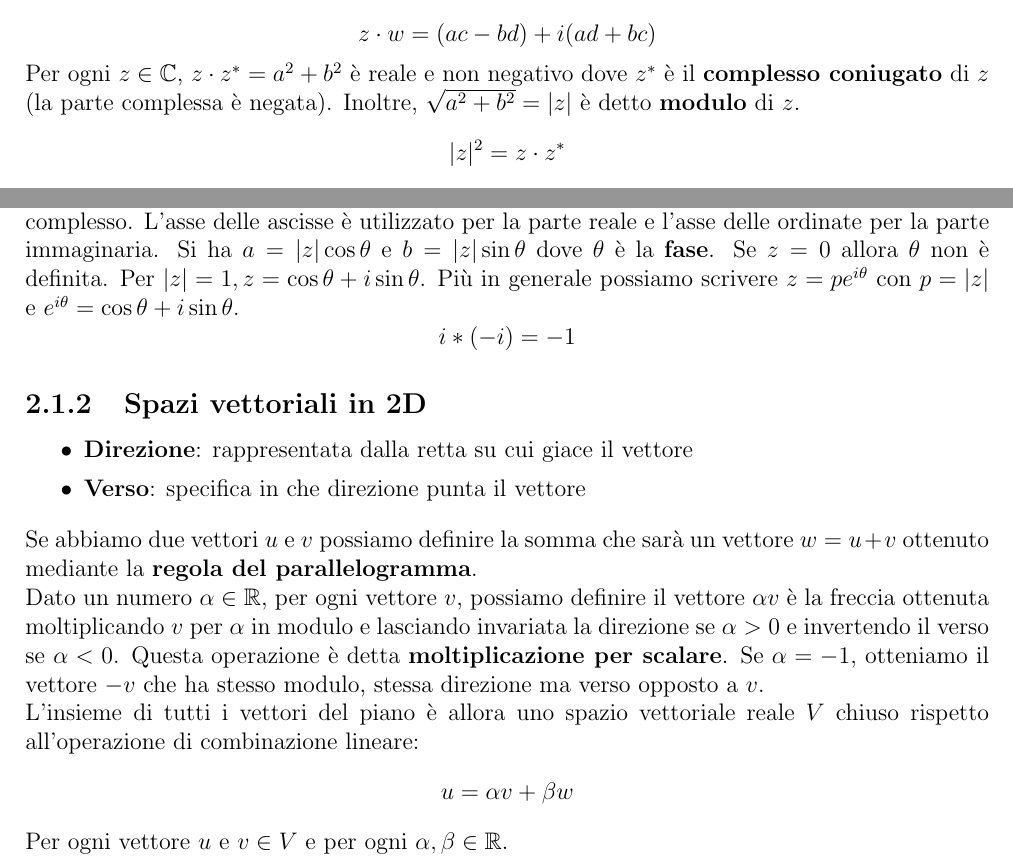
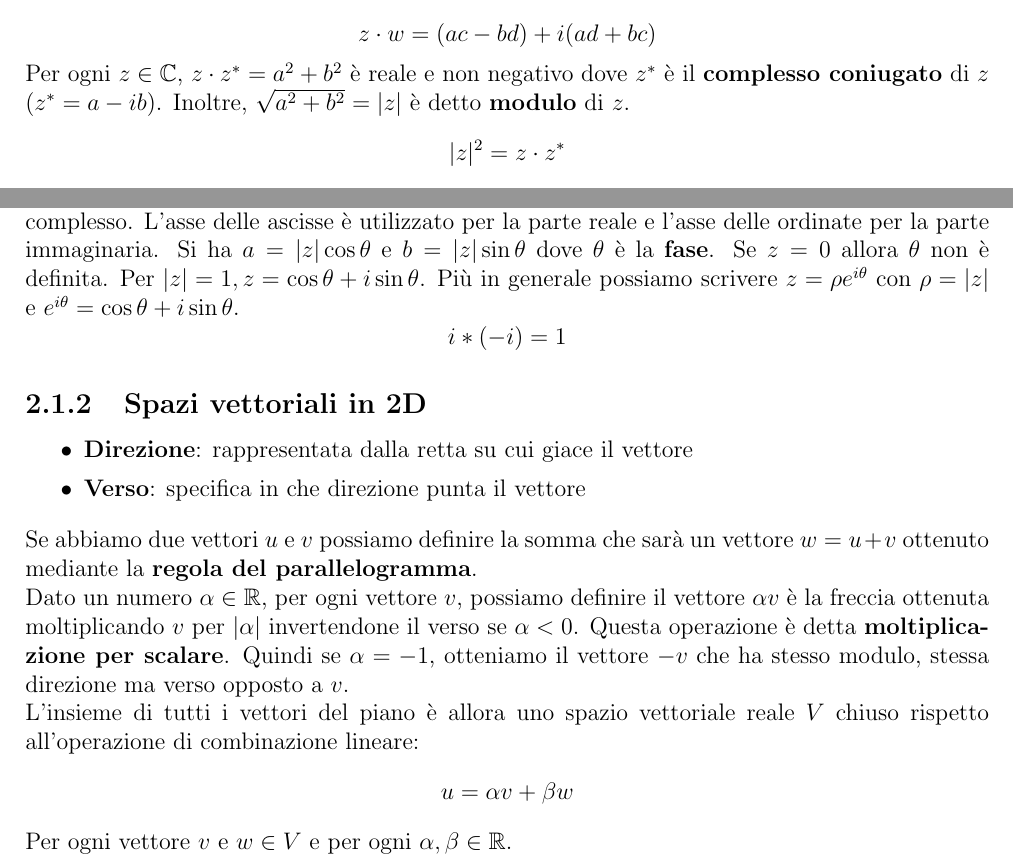
Before and after one commit to GekkeijuITA/FCQ, a LaTeX document (Latex/Appunti.tex): two parts of page 6 of 36, joined at a grey line, cut so that both start at the same text. Compiled offline with pdfLaTeX.

Commit message:
Revisione capitolo 2

```diff
--- a/Latex/Appunti.tex
+++ b/Latex/Appunti.tex
@@ -62,13 +62,13 @@ Ogni numero complesso $z\in \mathbb{C}$ può essere scritto come $z=a+ib$, con $
 \begin{equation*}
     z\cdot w = (ac-bd) + i(ad+bc)
 \end{equation*}
-Per ogni $z\in \mathbb{C}$, $z\cdot z^{*}=a^{2}+b^{2}$ è reale e non negativo dove $z^{*}$ è il \textbf{complesso coniugato} di $z$ (la parte complessa è negata). Inoltre, $\sqrt{a^{2}+b^{2}}=\lvert z\rvert$ è detto \textbf{modulo} di $z$.
+Per ogni $z\in \mathbb{C}$, $z\cdot z^{*}=a^{2}+b^{2}$ è reale e non negativo dove $z^{*}$ è il \textbf{complesso coniugato} di $z$ ($z^{*}=a-ib$). Inoltre, $\sqrt{a^{2}+b^{2}}=\lvert z\rvert$ è detto \textbf{modulo} di $z$.
 \begin{equation*}
     \lvert z\rvert^{2} = z\cdot z^{*}
 \end{equation*}
-Possiamo rappresentare un numero complesso $z=a+ib$ come una coppia (a,b) sul piano complesso. L'asse delle ascisse è utilizzato per la parte reale e l'asse delle ordinate per la parte immaginaria. Si ha $a = \lvert z \rvert \cos \theta$ e $b = \lvert z \rvert \sin \theta$ dove $\theta$ è la \textbf{fase}. Se $z=0$ allora $\theta$ non è definita. Per $\lvert z \rvert = 1, z=\cos\theta + i\sin\theta$. Più in generale possiamo scrivere $z=pe^{i\theta}$ con $p=\lvert z \rvert$ e $e^{i\theta}=\cos\theta + i\sin\theta$.
+Possiamo rappresentare un numero complesso $z=a+ib$ come una coppia (a,b) sul piano complesso. L'asse delle ascisse è utilizzato per la parte reale e l'asse delle ordinate per la parte immaginaria. Si ha $a = \lvert z \rvert \cos \theta$ e $b = \lvert z \rvert \sin \theta$ dove $\theta$ è la \textbf{fase}. Se $z=0$ allora $\theta$ non è definita. Per $\lvert z \rvert = 1, z=\cos\theta + i\sin\theta$. Più in generale possiamo scrivere $z=\rho e^{i\theta}$ con $\rho=\lvert z \rvert$ e $e^{i\theta}=\cos\theta + i\sin\theta$.
 \begin{equation*}
-    i*(-i) = -1
+    i*(-i) = 1
 \end{equation*}
 \subsection{Spazi vettoriali in 2D}
 \begin{itemize}
@@ -76,12 +76,12 @@ Possiamo rappresentare un numero complesso $z=a+ib$ come una coppia (a,b) sul pi
     \item \textbf{Verso}:  specifica in che direzione punta il vettore
 \end{itemize}
 Se abbiamo due vettori $u$ e $v$ possiamo definire la somma che sarà un vettore $w=u+v$ ottenuto mediante la \textbf{regola del parallelogramma}.\\
-Dato un numero $\alpha\in \mathbb{R}$, per ogni vettore $v$, possiamo definire il vettore $\alpha v$ è la freccia ottenuta moltiplicando $v$ per $\alpha$ in modulo e lasciando invariata la direzione se $\alpha > 0$ e invertendo il verso se $\alpha < 0$. Questa operazione è detta \textbf{moltiplicazione per scalare}. Se $\alpha = -1$, otteniamo il vettore $-v$ che ha stesso modulo, stessa direzione ma verso opposto a $v$.\\
+Dato un numero $\alpha\in \mathbb{R}$, per ogni vettore $v$, possiamo definire il vettore $\alpha v$ è la freccia ottenuta moltiplicando $v$ per $|\alpha|$ invertendone il verso se $\alpha < 0$. Questa operazione è detta \textbf{moltiplicazione per scalare}. Quindi se $\alpha = -1$, otteniamo il vettore $-v$ che ha stesso modulo, stessa direzione ma verso opposto a $v$.\\
 L'insieme di tutti i vettori del piano è allora uno spazio vettoriale reale $V$ chiuso rispetto all'operazione di combinazione lineare:
 \begin{equation*}
     u = \alpha v + \beta w
 \end{equation*}
-Per ogni vettore $u$ e $v \in V$ e per ogni $\alpha, \beta \in \mathbb{R}$.
+Per ogni vettore $v$ e $w \in V$ e per ogni $\alpha, \beta \in \mathbb{R}$.
 \subsection{Prodotto scalare e componenti}
 \begin{equation*}
     < \cdot, \cdot > : V \times V \rightarrow \mathbb{C}
```
Also changed, not shown: Latex/Appunti.pdf, Latex/Appunti.tex (2 more changed lines).
